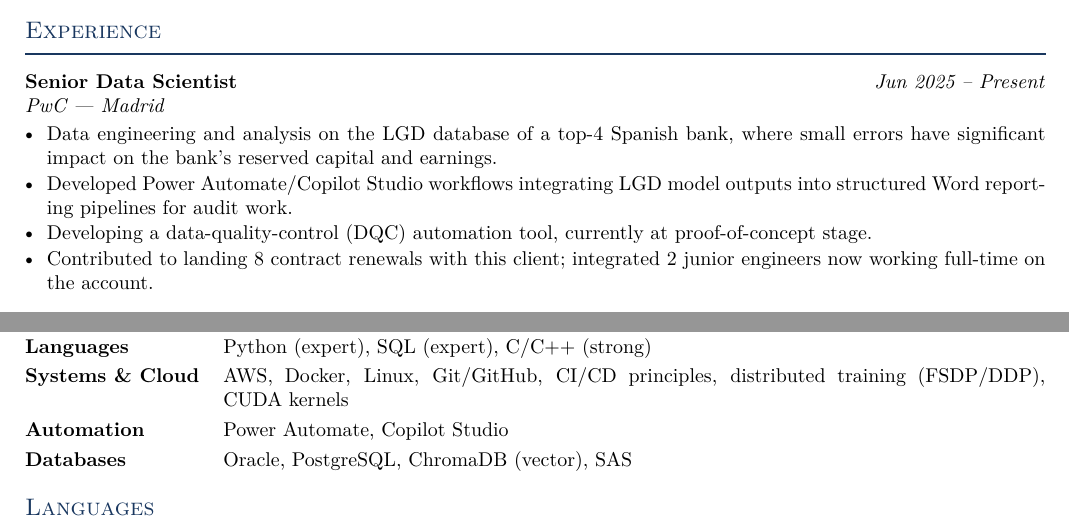
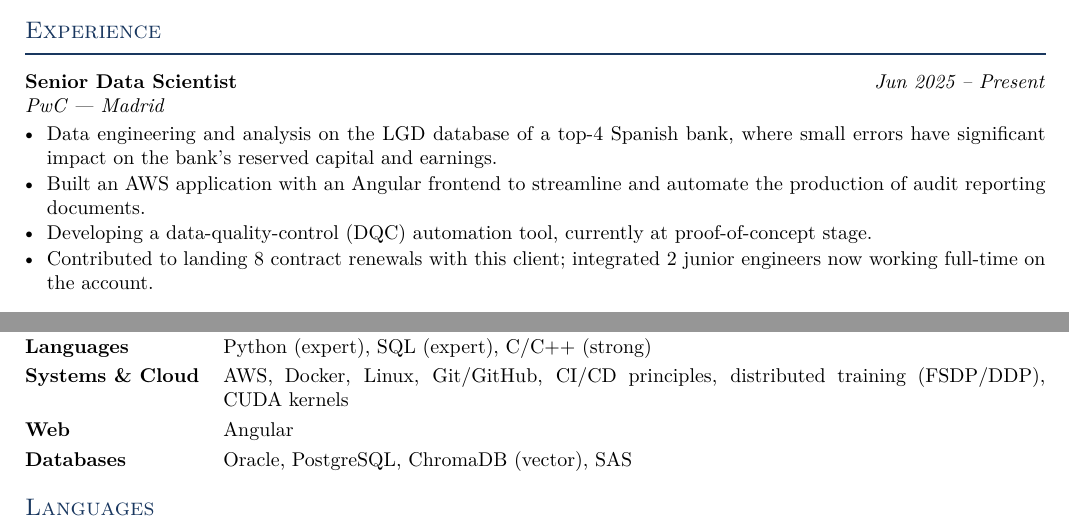
Before and after one commit to alektebel/job, a LaTeX CV (src/cv_quant_ai_lab.tex): two parts of pages 1 and 2 of 2, joined at a grey line, cut so that both start at the same text. Compiled offline with pdfLaTeX.

Commit message:
Correct audit automation: AWS app with Angular frontend, not Power Automate
Co-Authored-By: Claude Fable 5 <noreply@anthropic.com>
Claude-Session: https://claude.ai/code/session_01BiJUeGvWTctydY7zyzLEDh

```diff
--- a/src/cv_quant_ai_lab.tex
+++ b/src/cv_quant_ai_lab.tex
@@ -29,7 +29,7 @@ contributions to LLM and RL infrastructure (Liger-Kernel, TorchRL).
 \cventry{Senior Data Scientist}{Jun 2025 -- Present}{PwC --- Madrid}
 \begin{itemize}
   \item Data engineering and analysis on the LGD database of a top-4 Spanish bank, where small errors have significant impact on the bank's reserved capital and earnings.
-  \item Developed Power Automate/Copilot Studio workflows integrating LGD model outputs into structured Word reporting pipelines for audit work.
+  \item Built an AWS application with an Angular frontend to streamline and automate the production of audit reporting documents.
   \item Developing a data-quality-control (DQC) automation tool, currently at proof-of-concept stage.
   \item Contributed to landing 8 contract renewals with this client; integrated 2 junior engineers now working full-time on the account.
 \end{itemize}
@@ -108,7 +108,7 @@ contributions to LLM and RL infrastructure (Liger-Kernel, TorchRL).
   \textbf{ML / GenAI}       & PyTorch, TensorFlow, Scikit-learn, HuggingFace, LoRA/QLoRA, RAG pipelines \\
   \textbf{Languages}        & Python (expert), SQL (expert), C/C++ (strong) \\
   \textbf{Systems \& Cloud} & AWS, Docker, Linux, Git/GitHub, CI/CD principles, distributed training (FSDP/DDP), CUDA kernels \\
-  \textbf{Automation}       & Power Automate, Copilot Studio \\
+  \textbf{Web}              & Angular \\
   \textbf{Databases}        & Oracle, PostgreSQL, ChromaDB (vector), SAS \\
 \end{tabularx}
 
```
Also changed, not shown: src/cv_master.tex (+1 -1 lines), src/cv_saragossa_data_engineering.tex (+1 -1 lines), builds/cv_master.pdf, builds/cv_quant_ai_lab.pdf, builds/cv_saragossa_data_engineering.pdf.
